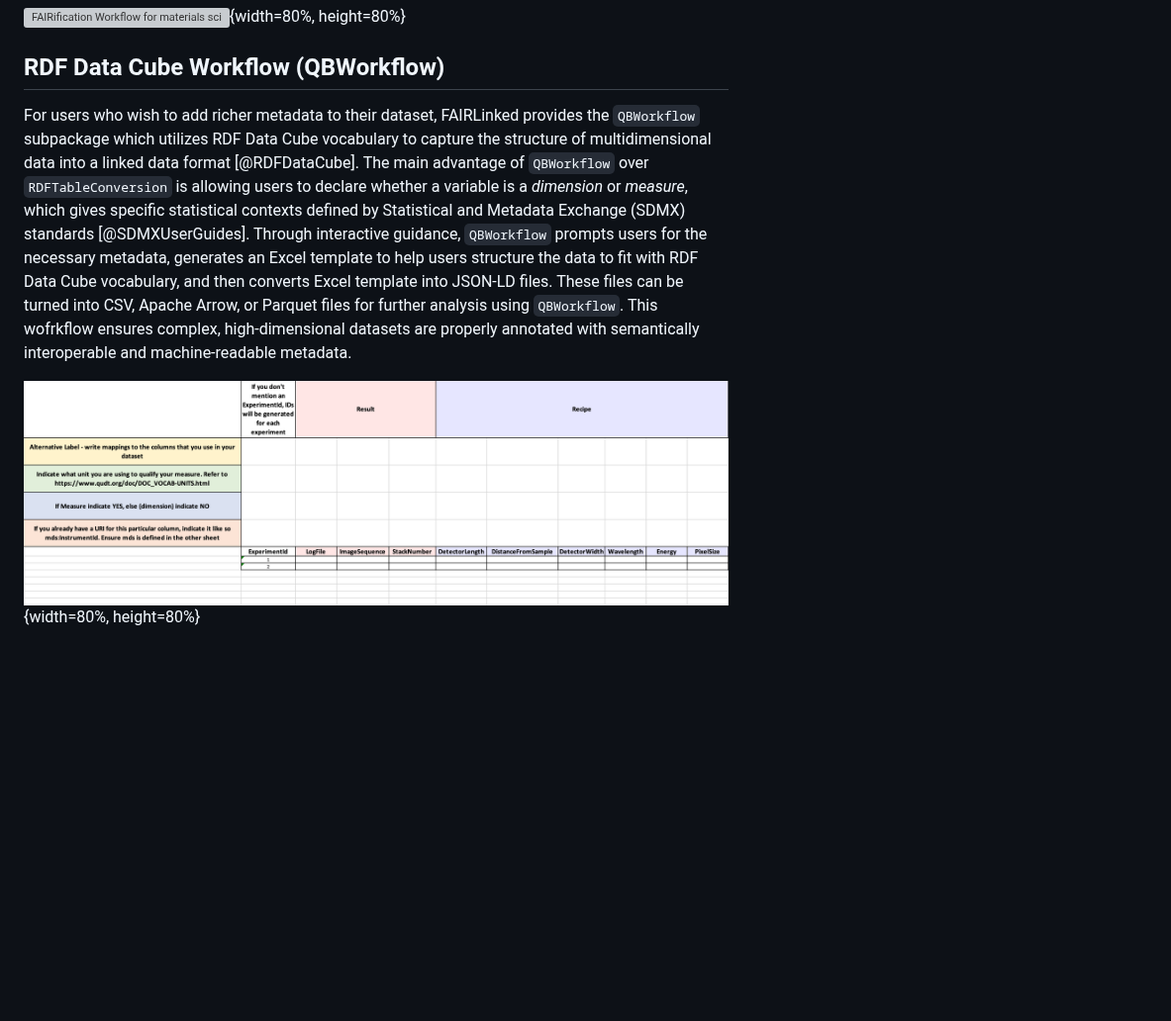
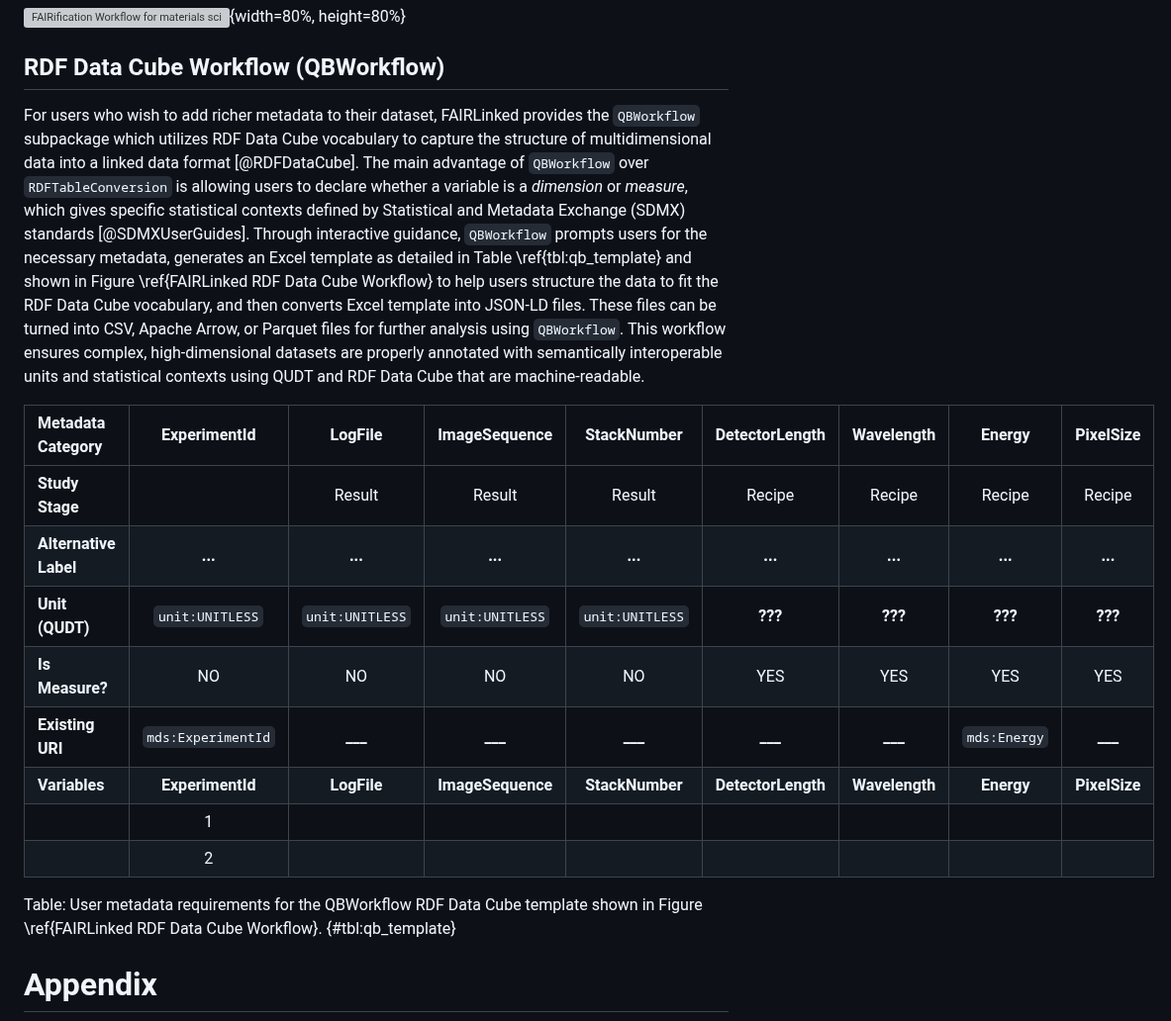
Before and after one commit to cwru-sdle/FAIRLinked, a Markdown page: JOSSpaper/paper.md, the part around one of its changes. Shown at 99% size. Rendered like a GitHub page; blank space fills up the shorter version; grey boxes are pictures that could not be loaded.

Commit message:
create typeset table

```diff
--- a/JOSSpaper/paper.md
+++ b/JOSSpaper/paper.md
@@ -112,6 +112,20 @@ The `RDFTableConversion` subpackage implements the core FAIRification workflow b
 
 ## RDF Data Cube Workflow (QBWorkflow)
 
-For users who wish to add richer metadata to their dataset, FAIRLinked provides the  `QBWorkflow` subpackage which utilizes RDF Data Cube vocabulary to capture the structure of multidimensional data into a linked data format [@RDFDataCube]. The main advantage of `QBWorkflow` over `RDFTableConversion` is allowing users to declare whether a variable is a _dimension_ or _measure_, which gives specific statistical contexts defined by Statistical and Metadata Exchange (SDMX) standards [@SDMXUserGuides]. Through interactive guidance, `QBWorkflow` prompts users for the necessary metadata, generates an Excel template to help users structure the data to fit with RDF Data Cube vocabulary, and then converts Excel template into JSON-LD files. These files can be turned into CSV, Apache Arrow, or Parquet files for further analysis using `QBWorkflow`. This wofrkflow ensures complex, high-dimensional datasets are properly annotated with semantically interoperable and machine-readable metadata.
+For users who wish to add richer metadata to their dataset, FAIRLinked provides the  `QBWorkflow` subpackage which utilizes RDF Data Cube vocabulary to capture the structure of multidimensional data into a linked data format [@RDFDataCube]. The main advantage of `QBWorkflow` over `RDFTableConversion` is allowing users to declare whether a variable is a _dimension_ or _measure_, which gives specific statistical contexts defined by Statistical and Metadata Exchange (SDMX) standards [@SDMXUserGuides]. Through interactive guidance, `QBWorkflow` prompts users for the necessary metadata, generates an Excel template as detailed in Table \ref{tbl:qb_template} and shown in Figure \ref{FAIRLinked RDF Data Cube Workflow} to help users structure the data to fit the RDF Data Cube vocabulary, and then converts Excel template into JSON-LD files. These files can be turned into CSV, Apache Arrow, or Parquet files for further analysis using `QBWorkflow`. This workflow ensures complex, high-dimensional datasets are properly annotated with semantically interoperable units and statistical contexts using QUDT and RDF Data Cube that are machine-readable.
 
-![RDF Data Cube Template for FAIRification using RDF Data Cube. Users can fill out the required metadata for correct serialization into RDF Data Cube JSON-LDs. \label{FAIRLinked RDF Data Cube Workflow}](QBWorkflowTemplate.png){width=80%, height=80%}
+| Metadata Category | ExperimentId | LogFile | ImageSequence | StackNumber | DetectorLength | Wavelength | Energy | PixelSize |
+| :--- | :---: | :---: | :---: | :---: | :---: | :---: | :---: | :---: |
+| **Study Stage** | | Result | Result | Result | Recipe | Recipe | Recipe | Recipe |
+| **Alternative Label** | **...** | **...** | **...** | **...** | **...** | **...** | **...** | **...** |
+| **Unit (QUDT)** | `unit:UNITLESS` | `unit:UNITLESS` | `unit:UNITLESS` | `unit:UNITLESS` | **???** | **???** | **???** | **???** |
+| **Is Measure?** | NO | NO | NO | NO | YES | YES | YES | YES |
+| **Existing URI** | `mds:ExperimentId` | **___** | **___** | **___** | **___** | **___** | `mds:Energy` | **___** |
+| **Variables** | **ExperimentId** | **LogFile** | **ImageSequence** | **StackNumber** | **DetectorLength** | **Wavelength** | **Energy** | **PixelSize** |
+| | 1 | | | | | | | |
+| | 2 | | | | | | | |
+
+Table: User metadata requirements for the QBWorkflow RDF Data Cube template shown in Figure \ref{FAIRLinked RDF Data Cube Workflow}. {#tbl:qb_template}
+
+# Appendix
+
```
Also changed, not shown: other parts of JOSSpaper/paper.md (+7 -7 lines), JOSSpaper/QBWorkflowNamespaceTemplate600.png (added), JOSSpaper/QBWorkflowTemplate600.png (added).
